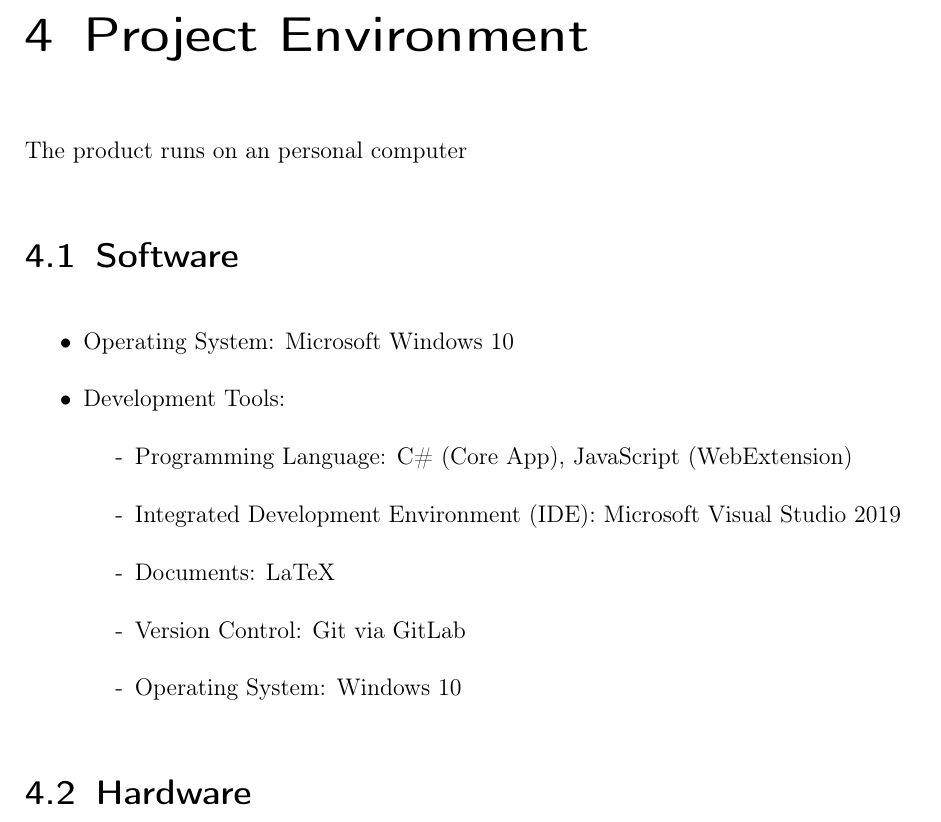
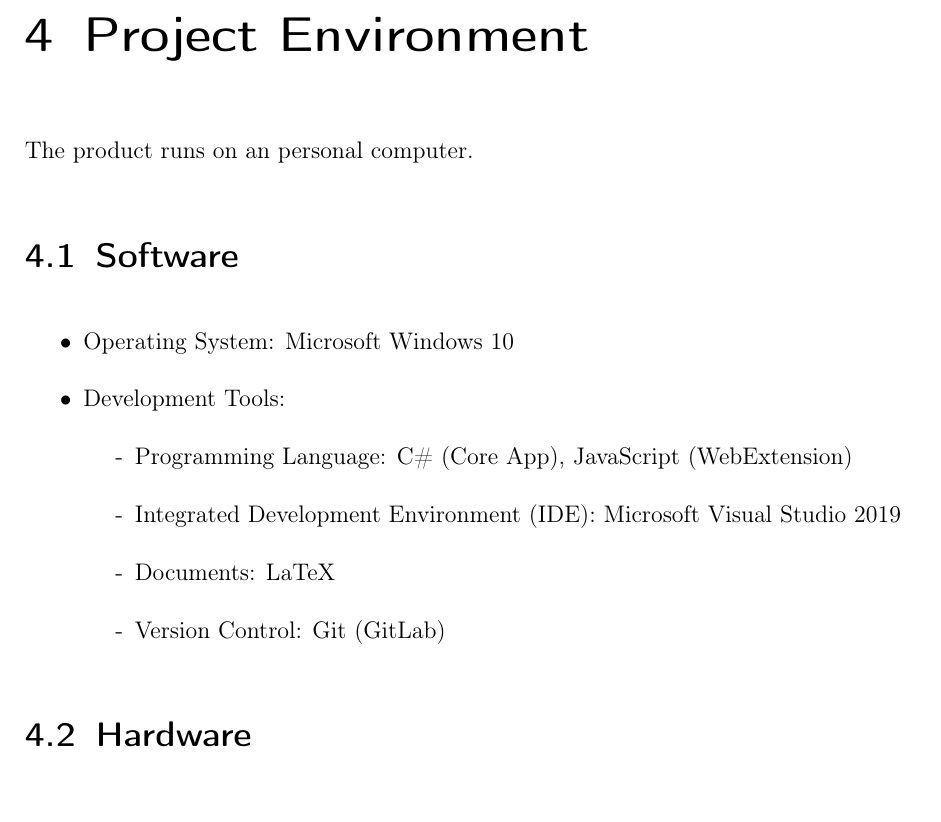
Before and after one commit to insightmind/MORR, a LaTeX book (documents/fsd/FunctionalSpecifications.tex, which reads documents/fsd/chapter/environment.tex): part of page 6 of 12, cut so that both start at the same text. Compiled offline with pdfLaTeX.

Commit message:
Remove duplicate item

```diff
--- a/documents/fsd/chapter/environment.tex
+++ b/documents/fsd/chapter/environment.tex
@@ -12,8 +12,7 @@
 	\item[-] Programming Language: C\# (Core App), JavaScript (WebExtension)
 	\item[-] Integrated Development Environment (IDE): Microsoft Visual Studio 2019
 	\item[-] Documents: LaTeX
-	\item[-] Version Control: Git via GitLab
-	\item[-] Operating System: Windows 10
+	\item[-] Version Control: Git (GitLab)
 	\end{itemize}
 \end{itemize}
 \section{Hardware}
```
Also changed, not shown: documents/fsd/chapter/environment.tex (2 more changed lines).
